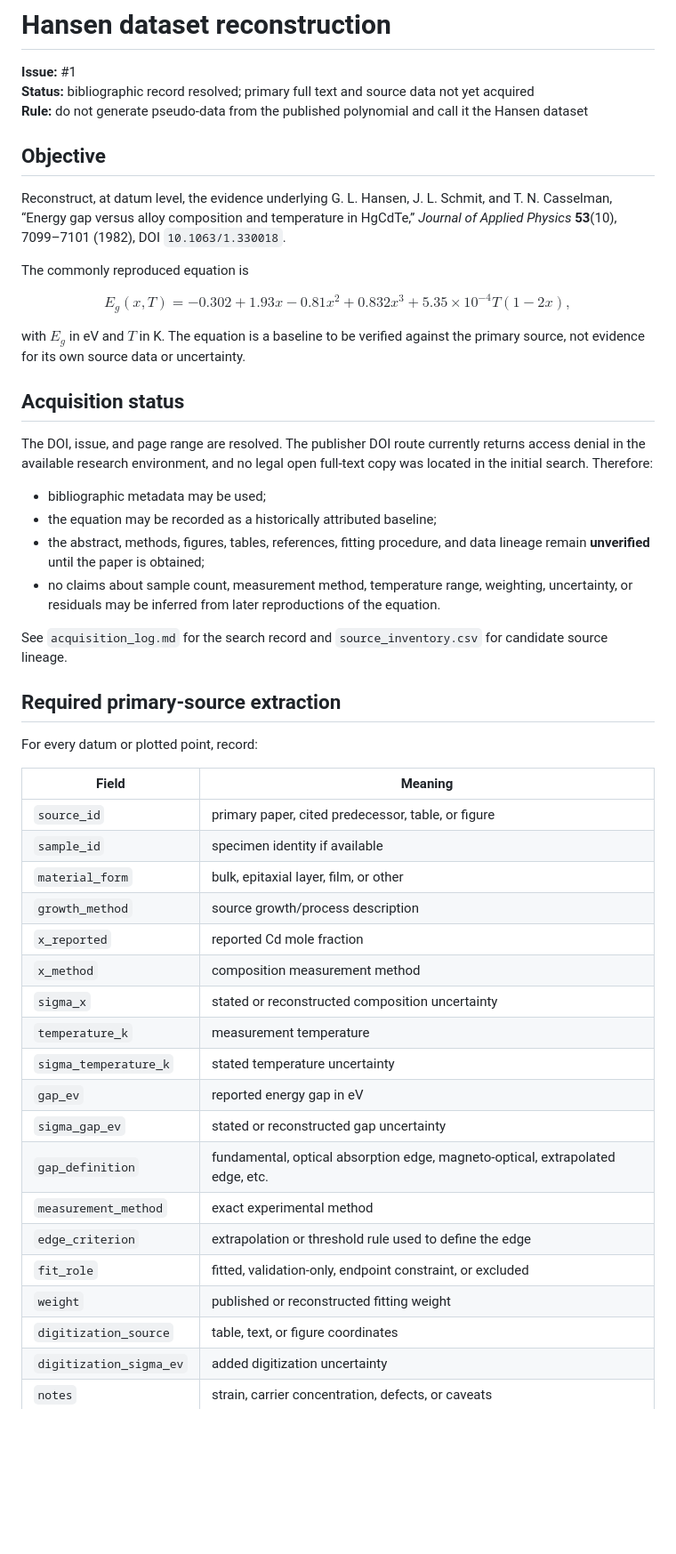
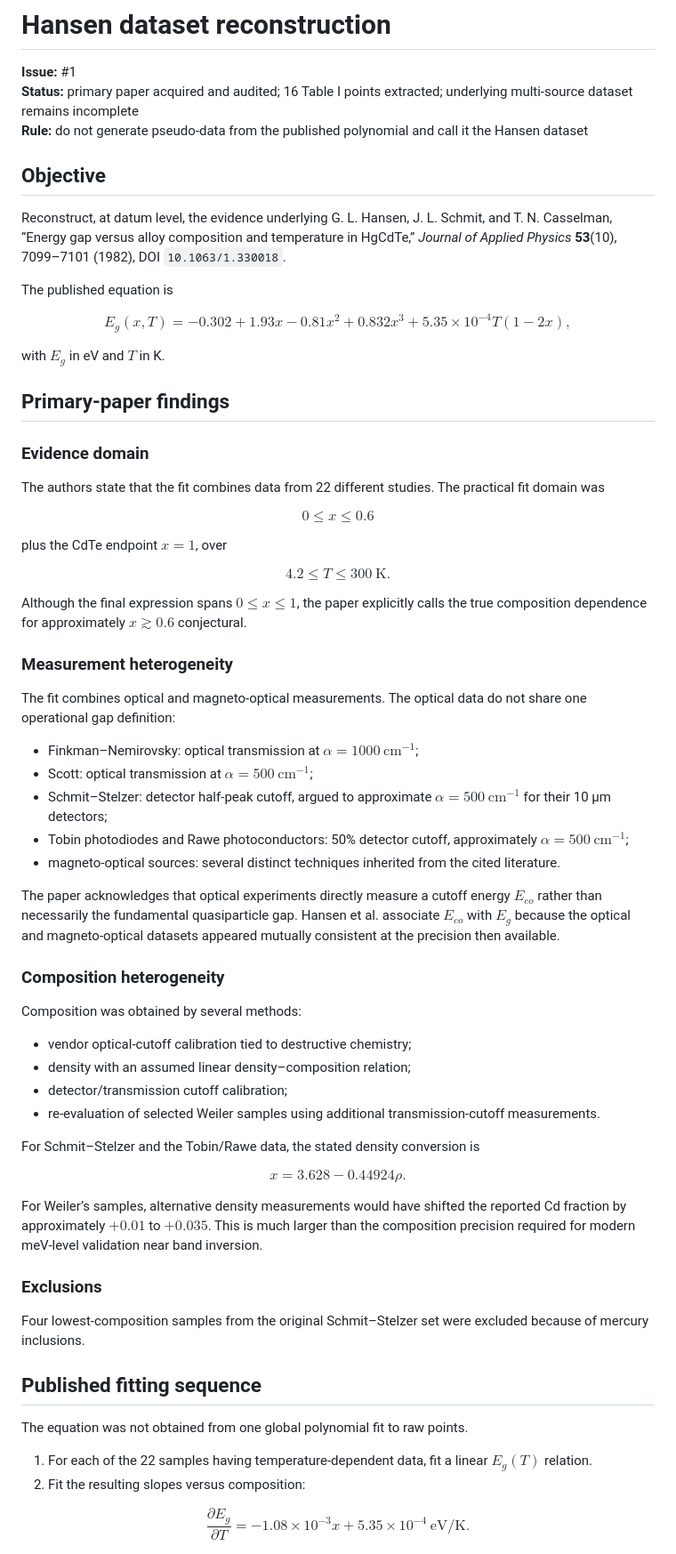
Before and after one commit to Kajin-0/MCT-research, a Markdown page: data/hansen/README.md, the part around one of its changes. Shown at 89% size. Rendered like a GitHub page; blank space fills up the shorter version.

```diff
--- a/data/hansen/README.md
+++ b/data/hansen/README.md
@@ -1,14 +1,14 @@
 # Hansen dataset reconstruction
 
 **Issue:** #1
-**Status:** bibliographic record resolved; primary full text and source data not yet acquired
+**Status:** primary paper acquired and audited; 16 Table I points extracted; underlying multi-source dataset remains incomplete
 **Rule:** do not generate pseudo-data from the published polynomial and call it the Hansen dataset
 
 ## Objective
 
 Reconstruct, at datum level, the evidence underlying G. L. Hansen, J. L. Schmit, and T. N. Casselman, “Energy gap versus alloy composition and temperature in HgCdTe,” *Journal of Applied Physics* **53**(10), 7099–7101 (1982), DOI `10.1063/1.330018`.
 
-The commonly reproduced equation is
+The published equation is
 
 $$
 E_g(x,T)=
@@ -16,41 +16,68 @@ E_g(x,T)=
 +5.35\times10^{-4}T(1-2x),
 $$
 
-with $E_g$ in eV and $T$ in K. The equation is a baseline to be verified against the primary source, not evidence for its own source data or uncertainty.
+with $E_g$ in eV and $T$ in K.
 
-## Acquisition status
+## Primary-paper findings
 
-The DOI, issue, and page range are resolved. The publisher DOI route currently returns access denial in the available research environment, and no legal open full-text copy was located in the initial search. Therefore:
+### Evidence domain
 
-- bibliographic metadata may be used;
-- the equation may be recorded as a historically attributed baseline;
-- the abstract, methods, figures, tables, references, fitting procedure, and data lineage remain **unverified** until the paper is obtained;
-- no claims about sample count, measurement method, temperature range, weighting, uncertainty, or residuals may be inferred from later reproductions of the equation.
+The authors state that the fit combines data from 22 different studies. The practical fit domain was
 
-See `acquisition_log.md` for the search record and `source_inventory.csv` for candidate source lineage.
+$$
+0\le x\le0.6
+$$
 
-## Required primary-source extraction
+plus the CdTe endpoint $x=1$, over
 
-For every datum or plotted point, record:
+$$
+4.2\le T\le300\ \mathrm K.
+$$
 
-| Field | Meaning |
-|---|---|
-| `source_id` | primary paper, cited predecessor, table, or figure |
-| `sample_id` | specimen identity if available |
-| `material_form` | bulk, epitaxial layer, film, or other |
-| `growth_method` | source growth/process description |
-| `x_reported` | reported Cd mole fraction |
-| `x_method` | composition measurement method |
-| `sigma_x` | stated or reconstructed composition uncertainty |
-| `temperature_k` | measurement temperature |
-| `sigma_temperature_k` | stated temperature uncertainty |
-| `gap_ev` | reported energy gap in eV |
-| `sigma_gap_ev` | stated or reconstructed gap uncertainty |
-| `gap_definition` | fundamental, optical absorption edge, magneto-optical, extrapolated edge, etc. |
-| `measurement_method` | exact experimental method |
-| `edge_criterion` | extrapolation or threshold rule used to define the edge |
-| `fit_role` | fitted, validation-only, endpoint constraint, or excluded |
-| `weight` | published or reconstructed fitting weight |
-| `digitization_source` | table, text, or figure coordinates |
-| `digitization_sigma_ev` | added digitization uncertainty |
-| `notes` | strain, carrier concentration, defects, or caveats |
+Although the final expression spans $0\le x\le1$, the paper explicitly calls the true composition dependence for approximately $x\gtrsim0.6$ conjectural.
+
+### Measurement heterogeneity
+
+The fit combines optical and magneto-optical measurements. The optical data do not share one operational gap definition:
+
+- Finkman–Nemirovsky: optical transmission at $\alpha=1000\ \mathrm{cm^{-1}}$;
+- Scott: optical transmission at $\alpha=500\ \mathrm{cm^{-1}}$;
+- Schmit–Stelzer: detector half-peak cutoff, argued to approximate $\alpha=500\ \mathrm{cm^{-1}}$ for their 10 µm detectors;
+- Tobin photodiodes and Rawe photoconductors: 50% detector cutoff, approximately $\alpha=500\ \mathrm{cm^{-1}}$;
+- magneto-optical sources: several distinct techniques inherited from the cited literature.
+
+The paper acknowledges that optical experiments directly measure a cutoff energy $E_{co}$ rather than necessarily the fundamental quasiparticle gap. Hansen et al. associate $E_{co}$ with $E_g$ because the optical and magneto-optical datasets appeared mutually consistent at the precision then available.
+
+### Composition heterogeneity
+
+Composition was obtained by several methods:
+
+- vendor optical-cutoff calibration tied to destructive chemistry;
+- density with an assumed linear density–composition relation;
+- detector/transmission cutoff calibration;
+- re-evaluation of selected Weiler samples using additional transmission-cutoff measurements.
+
+For Schmit–Stelzer and the Tobin/Rawe data, the stated density conversion is
+
+$$
+x=3.628-0.44924\rho.
+$$
+
+For Weiler’s samples, alternative density measurements would have shifted the reported Cd fraction by approximately $+0.01$ to $+0.035$. This is much larger than the composition precision required for modern meV-level validation near band inversion.
+
+### Exclusions
+
+Four lowest-composition samples from the original Schmit–Stelzer set were excluded because of mercury inclusions.
+
+## Published fitting sequence
+
+The equation was not obtained from one global polynomial fit to raw points.
+
+1. For each of the 22 samples having temperature-dependent data, fit a linear $E_g(T)$ relation.
+2. Fit the resulting slopes versus composition:
+
+$$
+\frac{\partial E_g}{\partial T}
+=-1.08\times10^{-3}x+5.35\times10^{-4}\ \mathrm{eV/K}.
+$$
+
```
Also changed, not shown: other parts of data/hansen/README.md (+52 -45 lines).
